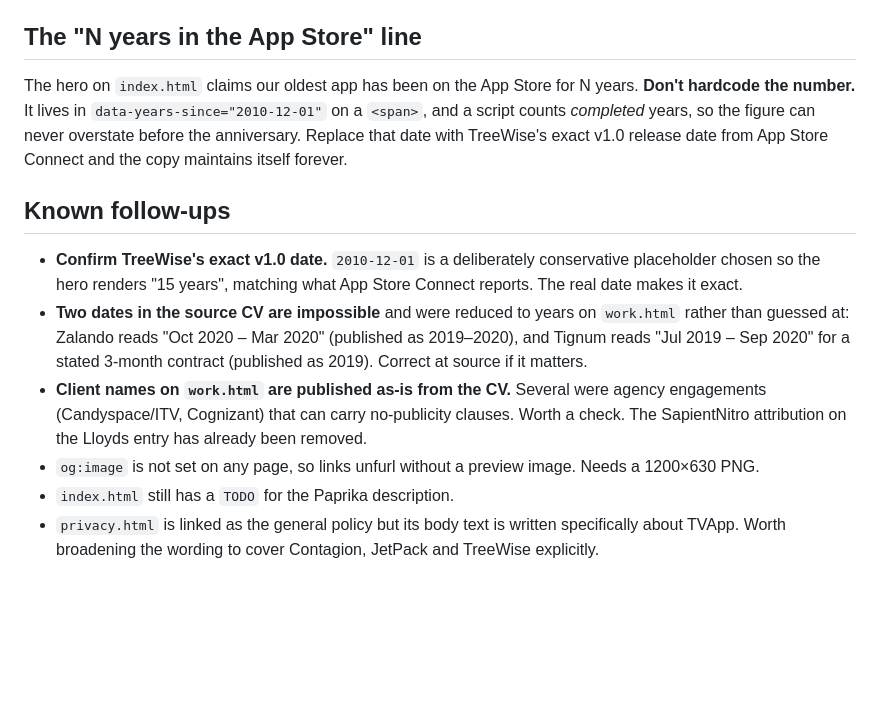
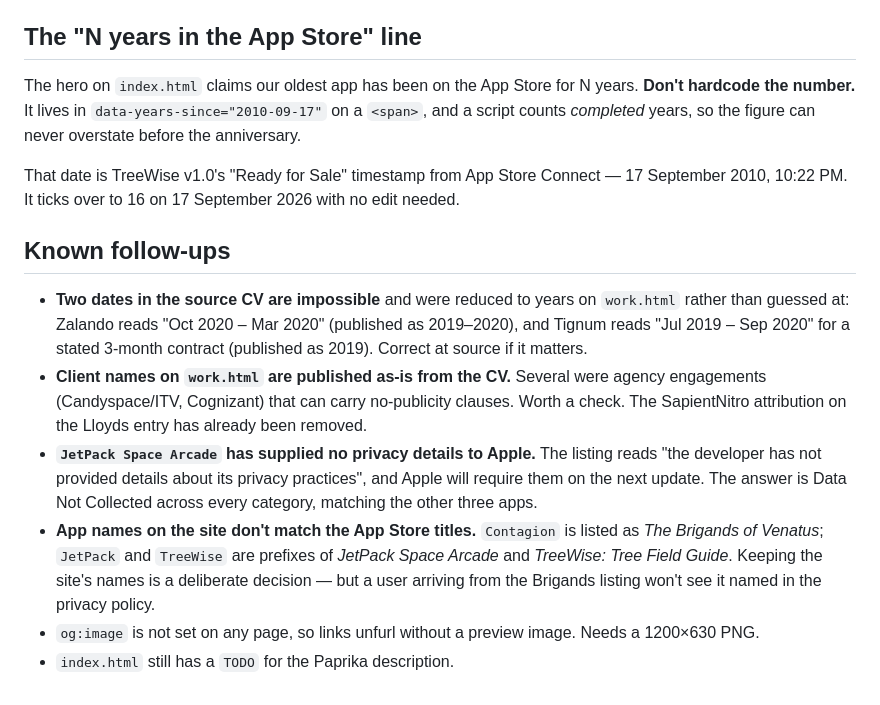
Before and after one commit to DominicFrazer/powerslave-support, a Markdown page: README.md, the part around the change. GitHub-like rendering; blank space fills up the shorter version.

Commit message:
[powerslave.dev] DOCS: refresh follow-ups after the policy and date work
Resolved and removed: confirm TreeWise's v1.0 date (now recorded as the
confirmed timestamp so nobody re-derives it), and broaden privacy.html beyond
TVApp (done).

Added, both surfaced by checking the four App Store listings: JetPack Space
Arcade has supplied no privacy details to Apple and will be blocked on its
next update, and the site's app names do not match the store titles —
Contagion is listed as The Brigands of Venatus. Keeping the site's names is a
deliberate decision, recorded as such.

Co-Authored-By: Claude Opus 5 <noreply@anthropic.com>

```diff
--- a/README.md
+++ b/README.md
@@ -43,21 +43,26 @@ GitHub provisions HTTPS automatically.
 ## The "N years in the App Store" line
 
 The hero on `index.html` claims our oldest app has been on the App Store for N years. **Don't hardcode
-the number.** It lives in `data-years-since="2010-12-01"` on a `<span>`, and a script counts *completed*
-years, so the figure can never overstate before the anniversary. Replace that date with TreeWise's exact
-v1.0 release date from App Store Connect and the copy maintains itself forever.
+the number.** It lives in `data-years-since="2010-09-17"` on a `<span>`, and a script counts *completed*
+years, so the figure can never overstate before the anniversary.
+
+That date is TreeWise v1.0's "Ready for Sale" timestamp from App Store Connect — 17 September 2010,
+10:22 PM. It ticks over to 16 on 17 September 2026 with no edit needed.
 
 ## Known follow-ups
 
-- **Confirm TreeWise's exact v1.0 date.** `2010-12-01` is a deliberately conservative placeholder chosen
-  so the hero renders "15 years", matching what App Store Connect reports. The real date makes it exact.
 - **Two dates in the source CV are impossible** and were reduced to years on `work.html` rather than
   guessed at: Zalando reads "Oct 2020 – Mar 2020" (published as 2019–2020), and Tignum reads
   "Jul 2019 – Sep 2020" for a stated 3-month contract (published as 2019). Correct at source if it matters.
 - **Client names on `work.html` are published as-is from the CV.** Several were agency engagements
   (Candyspace/ITV, Cognizant) that can carry no-publicity clauses. Worth a check. The SapientNitro
   attribution on the Lloyds entry has already been removed.
+- **`JetPack Space Arcade` has supplied no privacy details to Apple.** The listing reads "the developer
+  has not provided details about its privacy practices", and Apple will require them on the next update.
+  The answer is Data Not Collected across every category, matching the other three apps.
+- **App names on the site don't match the App Store titles.** `Contagion` is listed as *The Brigands of
+  Venatus*; `JetPack` and `TreeWise` are prefixes of *JetPack Space Arcade* and *TreeWise: Tree Field
+  Guide*. Keeping the site's names is a deliberate decision — but a user arriving from the Brigands
+  listing won't see it named in the privacy policy.
 - `og:image` is not set on any page, so links unfurl without a preview image. Needs a 1200×630 PNG.
 - `index.html` still has a `TODO` for the Paprika description.
-- `privacy.html` is linked as the general policy but its body text is written specifically about TVApp.
-  Worth broadening the wording to cover Contagion, JetPack and TreeWise explicitly.
```
